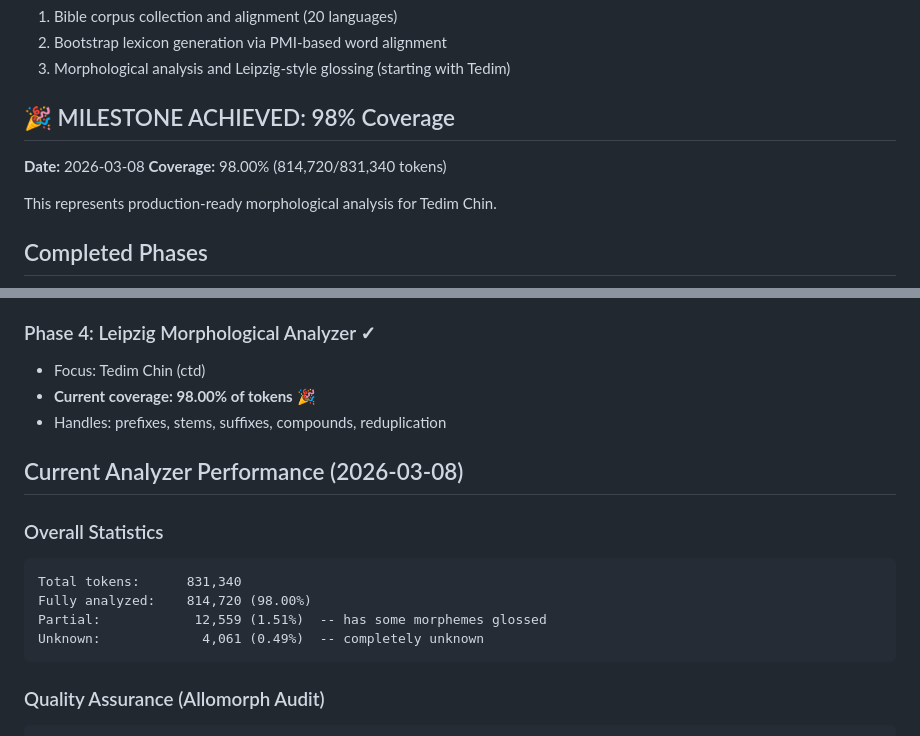
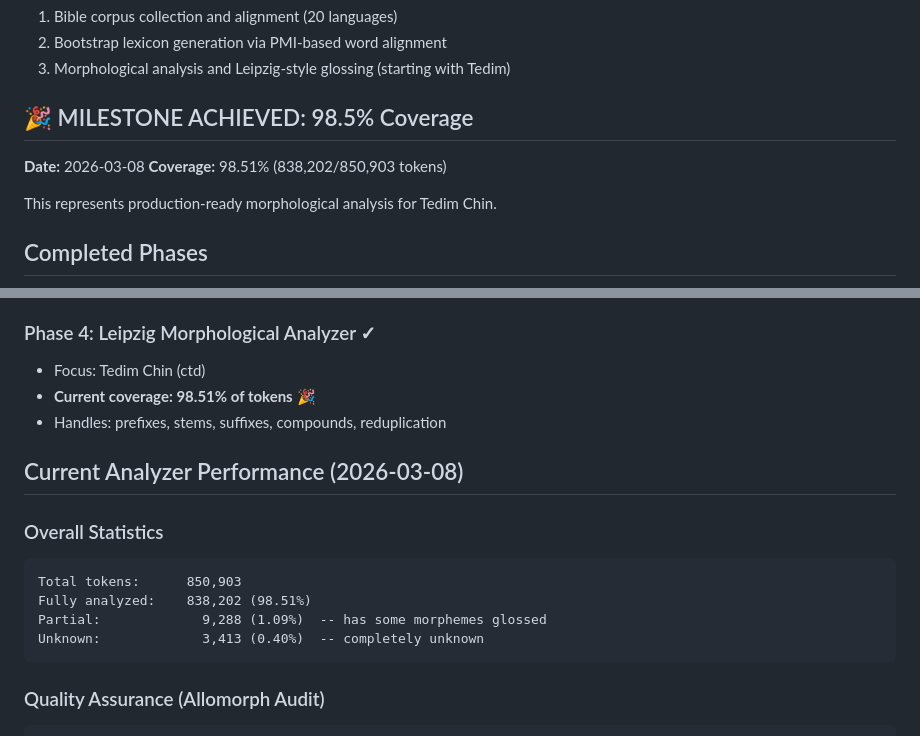
Before and after one commit to nh36/kuki-chin-corpus, a Markdown page: PROGRESS.md, 2 parts joined by grey strips. Drawn GitHub-style.

Commit message:
Update PROGRESS.md for 98.51% milestone
Co-authored-by: Copilot <223556219+Copilot@users.noreply.github.com>

````diff
--- a/PROGRESS.md
+++ b/PROGRESS.md
@@ -7,10 +7,10 @@ This project builds digital philology infrastructure for Kuki-Chin languages, fo
 2. Bootstrap lexicon generation via PMI-based word alignment
 3. Morphological analysis and Leipzig-style glossing (starting with Tedim)
 
-## 🎉 MILESTONE ACHIEVED: 98% Coverage
+## 🎉 MILESTONE ACHIEVED: 98.5% Coverage
 
 **Date:** 2026-03-08
-**Coverage:** 98.00% (814,720/831,340 tokens)
+**Coverage:** 98.51% (838,202/850,903 tokens)
 
 This represents production-ready morphological analysis for Tedim Chin.
 
@@ -35,17 +35,17 @@ This represents production-ready morphological analysis for Tedim Chin.
 
 ### Phase 4: Leipzig Morphological Analyzer ✓
 - Focus: Tedim Chin (ctd)
-- **Current coverage: 98.00% of tokens** 🎉
+- **Current coverage: 98.51% of tokens** 🎉
 - Handles: prefixes, stems, suffixes, compounds, reduplication
 
 ## Current Analyzer Performance (2026-03-08)
 
 ### Overall Statistics
 ```
-Total tokens:      831,340
-Fully analyzed:    814,720 (98.00%)
-Partial:            12,559 (1.51%)  -- has some morphemes glossed
-Unknown:             4,061 (0.49%)  -- completely unknown
+Total tokens:      850,903
+Fully analyzed:    838,202 (98.51%)
+Partial:             9,288 (1.09%)  -- has some morphemes glossed
+Unknown:             3,413 (0.40%)  -- completely unknown
 ```
 
 ### Quality Assurance (Allomorph Audit)
````
